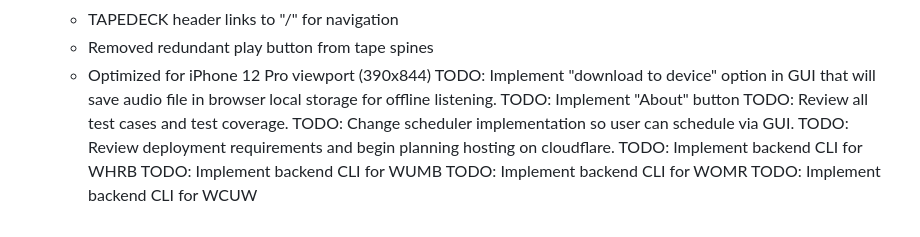
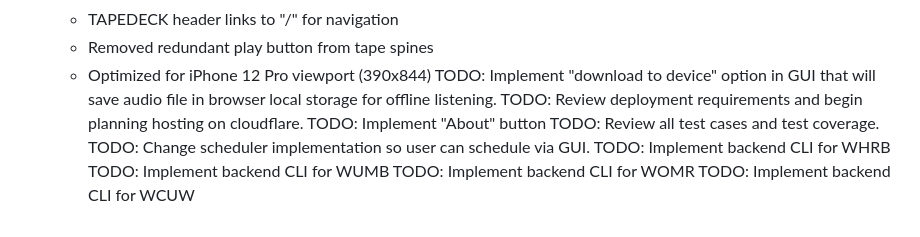
Before and after one commit to jrnewton/tapedeck2026, a Markdown page: WORKLOG.md, the part around the change. GitHub-like rendering.

Commit message:
Move up cloudflare deploy

```diff
--- a/WORKLOG.md
+++ b/WORKLOG.md
@@ -53,10 +53,10 @@ DONE: Adjust GUI design for mobile-first.
     - Removed redundant play button from tape spines
     - Optimized for iPhone 12 Pro viewport (390x844)
 TODO: Implement "download to device" option in GUI that will save audio file in browser local storage for offline listening.
+TODO: Review deployment requirements and begin planning hosting on cloudflare.
 TODO: Implement "About" button
 TODO: Review all test cases and test coverage.
 TODO: Change scheduler implementation so user can schedule via GUI.
-TODO: Review deployment requirements and begin planning hosting on cloudflare.
 TODO: Implement backend CLI for WHRB
 TODO: Implement backend CLI for WUMB
 TODO: Implement backend CLI for WOMR
```
